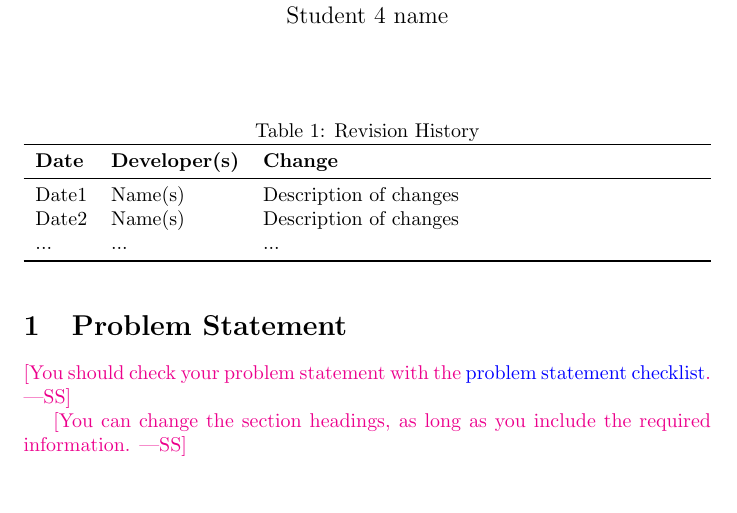
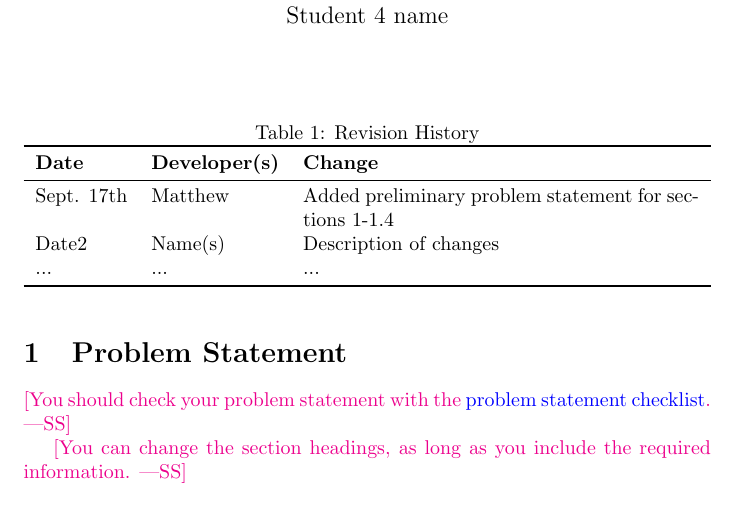
Before and after one commit to SY3141/RLCatan, a LaTeX document (docs/ProblemStatementAndGoals/ProblemStatement.tex): part of page 1 of 4, cut so that both start at the same text. Compiled offline with pdfLaTeX.

Commit message:
Added change log

```diff
--- a/docs/ProblemStatementAndGoals/ProblemStatement.tex
+++ b/docs/ProblemStatementAndGoals/ProblemStatement.tex
@@ -23,7 +23,7 @@
 \toprule
 \textbf{Date} & \textbf{Developer(s)} & \textbf{Change}\\
 \midrule
-Date1 & Name(s) & Description of changes\\
+Sept. 17th & Matthew & Added preliminary problem statement for sections 1-1.4\\
 Date2 & Name(s) & Description of changes\\
 ... & ... & ...\\
 \bottomrule
```
